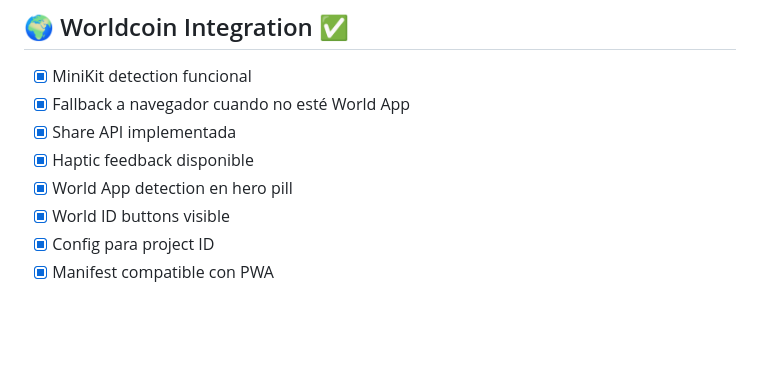
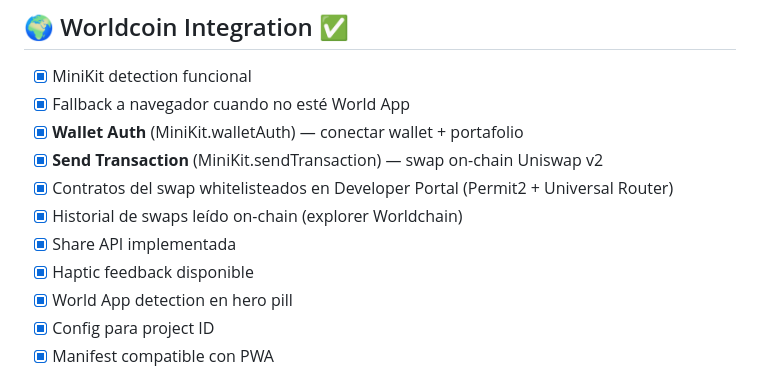
Before and after one commit to dhxc420/Rcol-hub, a Markdown page: FINAL_CHECKLIST.md, the part around the change. Drawn GitHub-style; blank space fills up the shorter version.

```diff
--- a/FINAL_CHECKLIST.md
+++ b/FINAL_CHECKLIST.md
@@ -48,10 +48,13 @@
 
 - [x] MiniKit detection funcional
 - [x] Fallback a navegador cuando no esté World App
+- [x] **Wallet Auth** (MiniKit.walletAuth) — conectar wallet + portafolio
+- [x] **Send Transaction** (MiniKit.sendTransaction) — swap on-chain Uniswap v2
+- [x] Contratos del swap whitelisteados en Developer Portal (Permit2 + Universal Router)
+- [x] Historial de swaps leído on-chain (explorer Worldchain)
 - [x] Share API implementada
 - [x] Haptic feedback disponible
 - [x] World App detection en hero pill
-- [x] World ID buttons visible
 - [x] Config para project ID
 - [x] Manifest compatible con PWA
 
```
Also changed, not shown: SUBMISSION_CHECKLIST.md (added, +90 -0 lines), SUBMISSION_GUIDE.md (+16 -5 lines).
